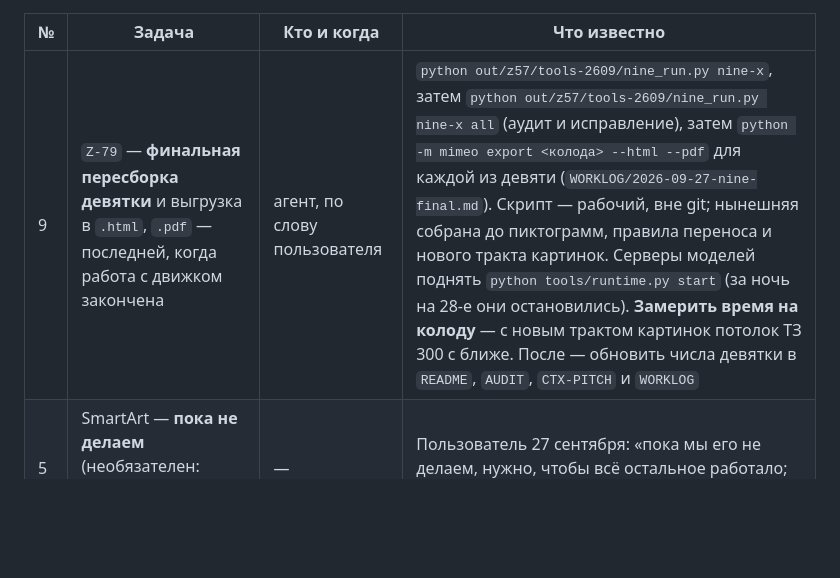
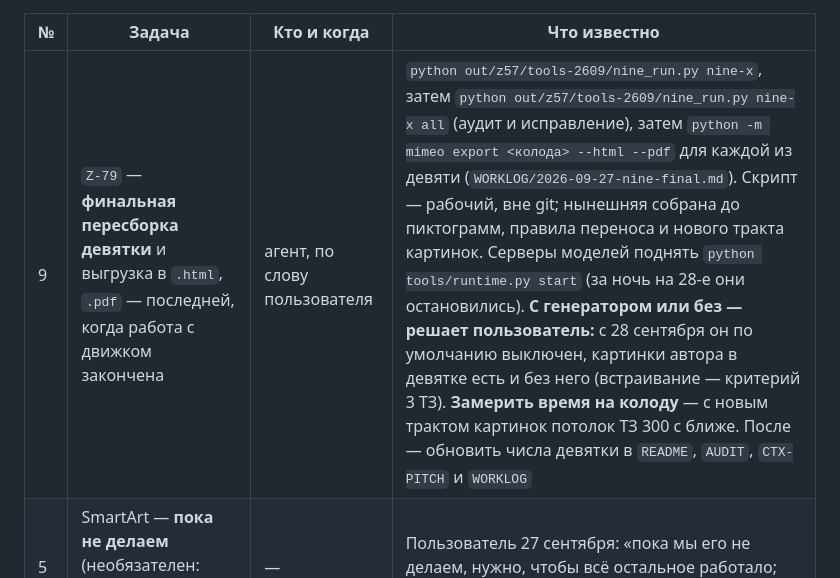
Before and after one commit to Bulbazzavr/mimeo, a Markdown page: docs/STATE.md, the part around the change. Drawn GitHub-style; blank space fills up the shorter version.

Commit message:
STATE: п. 9 — с генератором или без решает пользователь (генератор по умолчанию выключен)

```diff
--- a/docs/STATE.md
+++ b/docs/STATE.md
@@ -191,7 +191,7 @@ PowerPoint), `build --export html,pdf`, ссылки в вебе (`Z-27`).
 
 | № | Задача | Кто и когда | Что известно |
 |---|---|---|---|
-| 9 | `Z-79` — **финальная пересборка девятки** и выгрузка в `.html`, `.pdf` — последней, когда работа с движком закончена | агент, по слову пользователя | `python out/z57/tools-2609/nine_run.py nine-x`, затем `python out/z57/tools-2609/nine_run.py nine-x all` (аудит и исправление), затем `python -m mimeo export <колода> --html --pdf` для каждой из девяти (`WORKLOG/2026-09-27-nine-final.md`). Скрипт — рабочий, вне git; нынешняя собрана до пиктограмм, правила переноса и нового тракта картинок. Серверы моделей поднять `python tools/runtime.py start` (за ночь на 28-е они остановились). **Замерить время на колоду** — с новым трактом картинок потолок ТЗ 300 с ближе. После — обновить числа девятки в `README`, `AUDIT`, `CTX-PITCH` и `WORKLOG` |
+| 9 | `Z-79` — **финальная пересборка девятки** и выгрузка в `.html`, `.pdf` — последней, когда работа с движком закончена | агент, по слову пользователя | `python out/z57/tools-2609/nine_run.py nine-x`, затем `python out/z57/tools-2609/nine_run.py nine-x all` (аудит и исправление), затем `python -m mimeo export <колода> --html --pdf` для каждой из девяти (`WORKLOG/2026-09-27-nine-final.md`). Скрипт — рабочий, вне git; нынешняя собрана до пиктограмм, правила переноса и нового тракта картинок. Серверы моделей поднять `python tools/runtime.py start` (за ночь на 28-е они остановились). **С генератором или без — решает пользователь:** с 28 сентября он по умолчанию выключен, картинки автора в девятке есть и без него (встраивание — критерий 3 ТЗ). **Замерить время на колоду** — с новым трактом картинок потолок ТЗ 300 с ближе. После — обновить числа девятки в `README`, `AUDIT`, `CTX-PITCH` и `WORKLOG` |
 | 5 | SmartArt — **пока не делаем** (необязателен: организаторы 17.09, `OQ-31`) | — | Пользователь 27 сентября: «пока мы его не делаем, нужно, чтобы всё остальное работало; возможно, делать не будем» |
 
 27–28 сентября, по просьбе пользователя, — **картинки генератора в вебе**:
```
